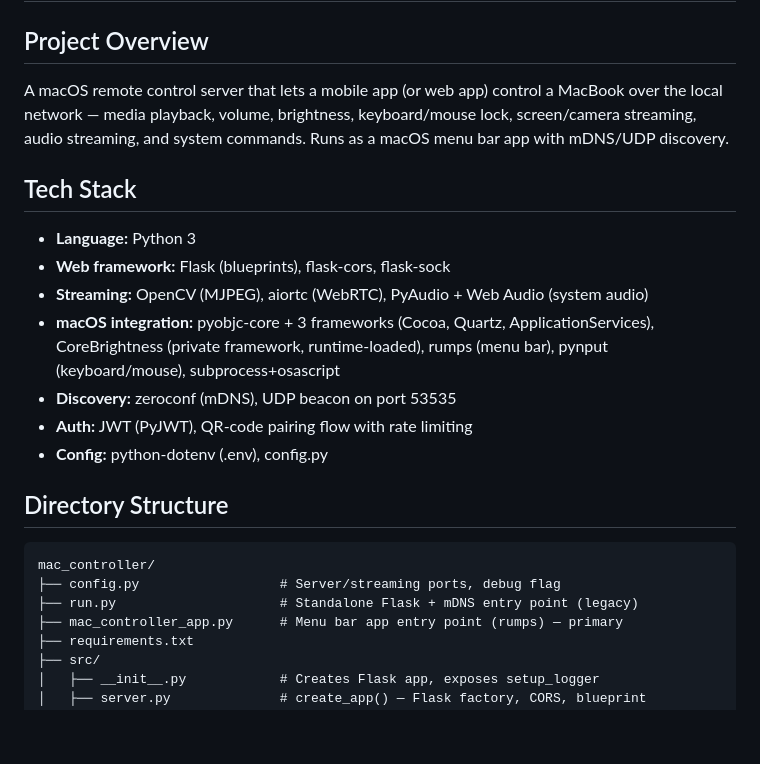
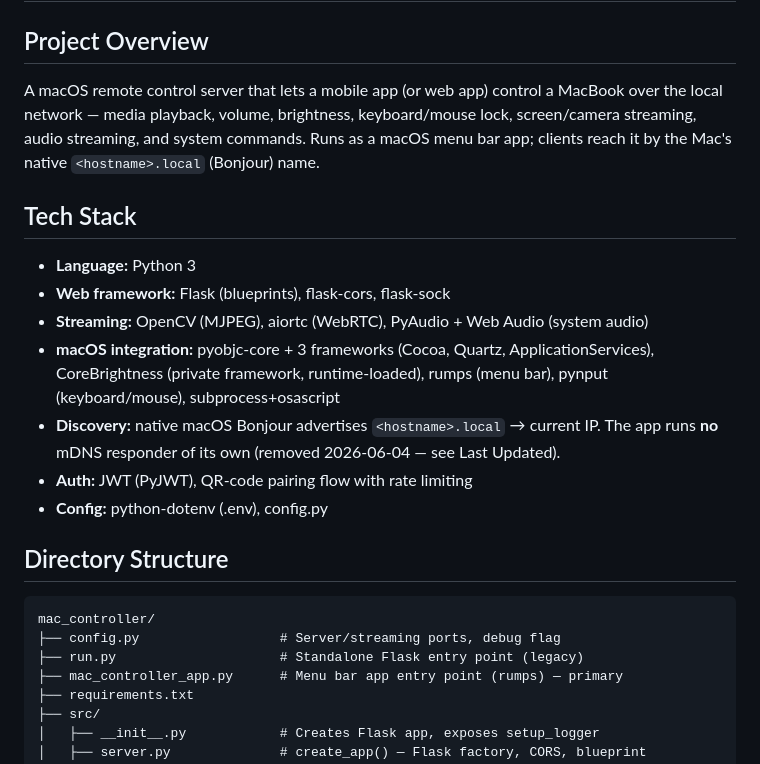
Before and after one commit to GaurangNandaniya/mac_controller, a Markdown page: CODEBASE_MAP.md, the part around one of its changes. Rendered like a GitHub page; blank space fills up the shorter version.

````diff
--- a/CODEBASE_MAP.md
+++ b/CODEBASE_MAP.md
@@ -1,14 +1,14 @@
 # Codebase Map
 
 ## Project Overview
-A macOS remote control server that lets a mobile app (or web app) control a MacBook over the local network — media playback, volume, brightness, keyboard/mouse lock, screen/camera streaming, audio streaming, and system commands. Runs as a macOS menu bar app with mDNS/UDP discovery.
+A macOS remote control server that lets a mobile app (or web app) control a MacBook over the local network — media playback, volume, brightness, keyboard/mouse lock, screen/camera streaming, audio streaming, and system commands. Runs as a macOS menu bar app; clients reach it by the Mac's native `<hostname>.local` (Bonjour) name.
 
 ## Tech Stack
 - **Language:** Python 3
 - **Web framework:** Flask (blueprints), flask-cors, flask-sock
 - **Streaming:** OpenCV (MJPEG), aiortc (WebRTC), PyAudio + Web Audio (system audio)
 - **macOS integration:** pyobjc-core + 3 frameworks (Cocoa, Quartz, ApplicationServices), CoreBrightness (private framework, runtime-loaded), rumps (menu bar), pynput (keyboard/mouse), subprocess+osascript
-- **Discovery:** zeroconf (mDNS), UDP beacon on port 53535
+- **Discovery:** native macOS Bonjour advertises `<hostname>.local` → current IP. The app runs **no** mDNS responder of its own (removed 2026-06-04 — see Last Updated).
 - **Auth:** JWT (PyJWT), QR-code pairing flow with rate limiting
 - **Config:** python-dotenv (.env), config.py
 
@@ -16,7 +16,7 @@ A macOS remote control server that lets a mobile app (or web app) control a MacB
 ```
 mac_controller/
 ├── config.py                  # Server/streaming ports, debug flag
-├── run.py                     # Standalone Flask + mDNS entry point (legacy)
+├── run.py                     # Standalone Flask entry point (legacy)
 ├── mac_controller_app.py      # Menu bar app entry point (rumps) — primary
 ├── requirements.txt
 ├── src/
````
Also changed, not shown: other parts of CODEBASE_MAP.md (+13 -15 lines).
